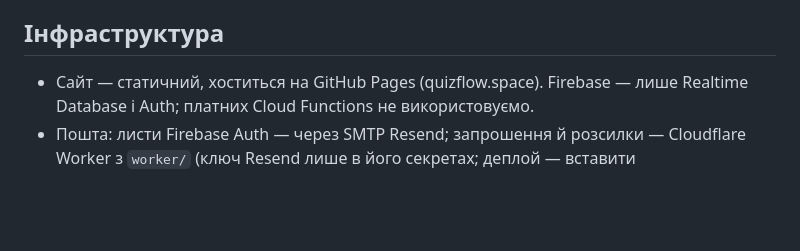
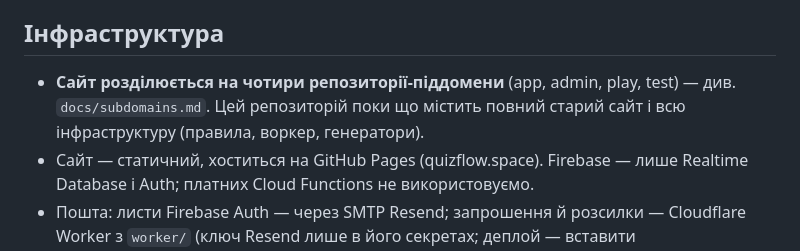
Before and after one commit to vadympavlina/QuizFlow, a Markdown page: CLAUDE.md, the part around the change. GitHub-like rendering; blank space fills up the shorter version.

Commit message:
Документація: розділення сайту на піддомени й порядок запуску (#85)
Claude-Session: https://claude.ai/code/session_016CyGGaopeDkV7u9sgJqufg

Co-authored-by: Claude <noreply@anthropic.com>

```diff
--- a/CLAUDE.md
+++ b/CLAUDE.md
@@ -6,6 +6,7 @@
 - Шрифти: Manrope (текст) і Geist Mono (цифри). Мова інтерфейсу — українська.
 
 ## Інфраструктура
+- **Сайт розділюється на чотири репозиторії-піддомени** (app, admin, play, test) — див. `docs/subdomains.md`. Цей репозиторій поки що містить повний старий сайт і всю інфраструктуру (правила, воркер, генератори).
 - Сайт — статичний, хоститься на GitHub Pages (quizflow.space). Firebase — лише Realtime Database і Auth; платних Cloud Functions не використовуємо.
 - Пошта: листи Firebase Auth — через SMTP Resend; запрошення й розсилки — Cloudflare Worker з `worker/` (ключ Resend лише в його секретах; деплой — вставити `worker/dist/worker.js` у редактор Cloudflare, після змін у `worker/src` перезібрати: `cd tests && npm run worker:bundle`; логотип у листах віддає сам воркер — після зміни `assets/email/logo-light.png` виконати `npm run worker:logo` і підняти `LOGO_V`). Див. `docs/email-setup.md`.
 - Правила бази — `database.rules.json`; після змін їх треба вручну опублікувати в консолі Firebase.
```
Also changed, not shown: docs/subdomains.md (added, +58 -0 lines).
